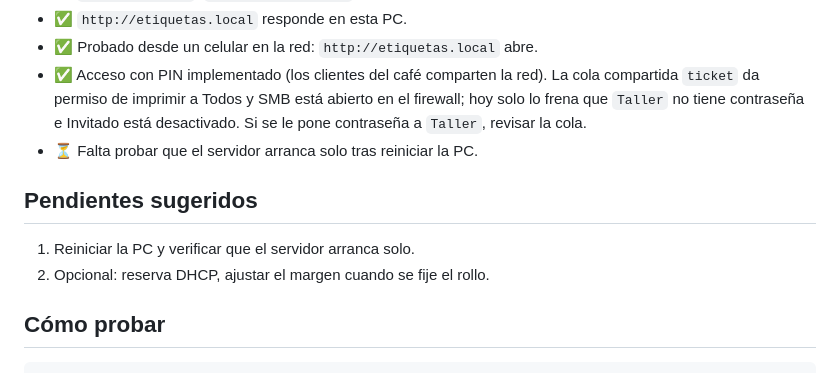
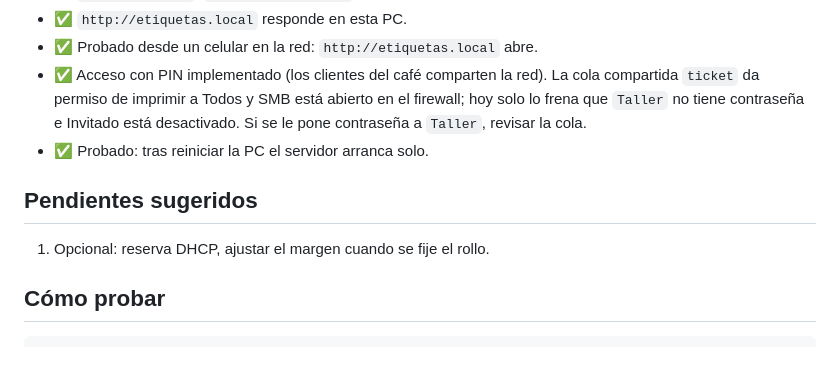
Before and after one commit to SrVerde/etiquetas_coffeeandcopy, a Markdown page: CLAUDE.md, the part around the change. Drawn GitHub-style.

Commit message:
CLAUDE.md: arranque automatico tras reinicio verificado
Co-Authored-By: Claude Opus 5.5 <noreply@anthropic.com>

```diff
--- a/CLAUDE.md
+++ b/CLAUDE.md
@@ -50,12 +50,11 @@ Repositorio: https://github.com/SrVerde/etiquetas_coffeeandcopy (rama `main`).
 - ✅ `http://etiquetas.local` responde en esta PC.
 - ✅ Probado desde un celular en la red: `http://etiquetas.local` abre.
 - ✅ Acceso con PIN implementado (los clientes del café comparten la red). La cola compartida `ticket` da permiso de imprimir a Todos y SMB está abierto en el firewall; hoy solo lo frena que `Taller` no tiene contraseña e Invitado está desactivado. Si se le pone contraseña a `Taller`, revisar la cola.
-- ⏳ Falta probar que el servidor arranca solo tras reiniciar la PC.
+- ✅ Probado: tras reiniciar la PC el servidor arranca solo.
 
 ## Pendientes sugeridos
 
-1. Reiniciar la PC y verificar que el servidor arranca solo.
-2. Opcional: reserva DHCP, ajustar el margen cuando se fije el rollo.
+1. Opcional: reserva DHCP, ajustar el margen cuando se fije el rollo.
 
 ## Cómo probar
 
```
